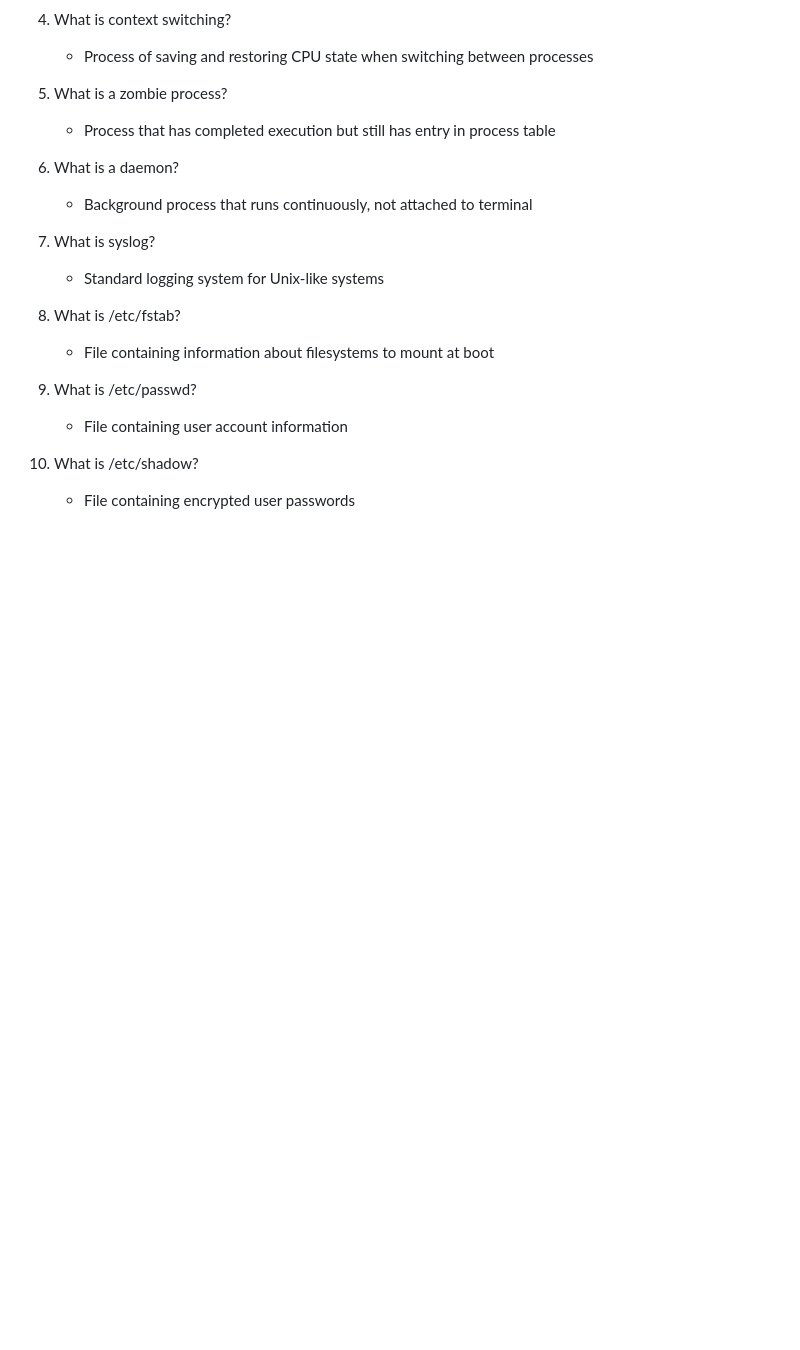
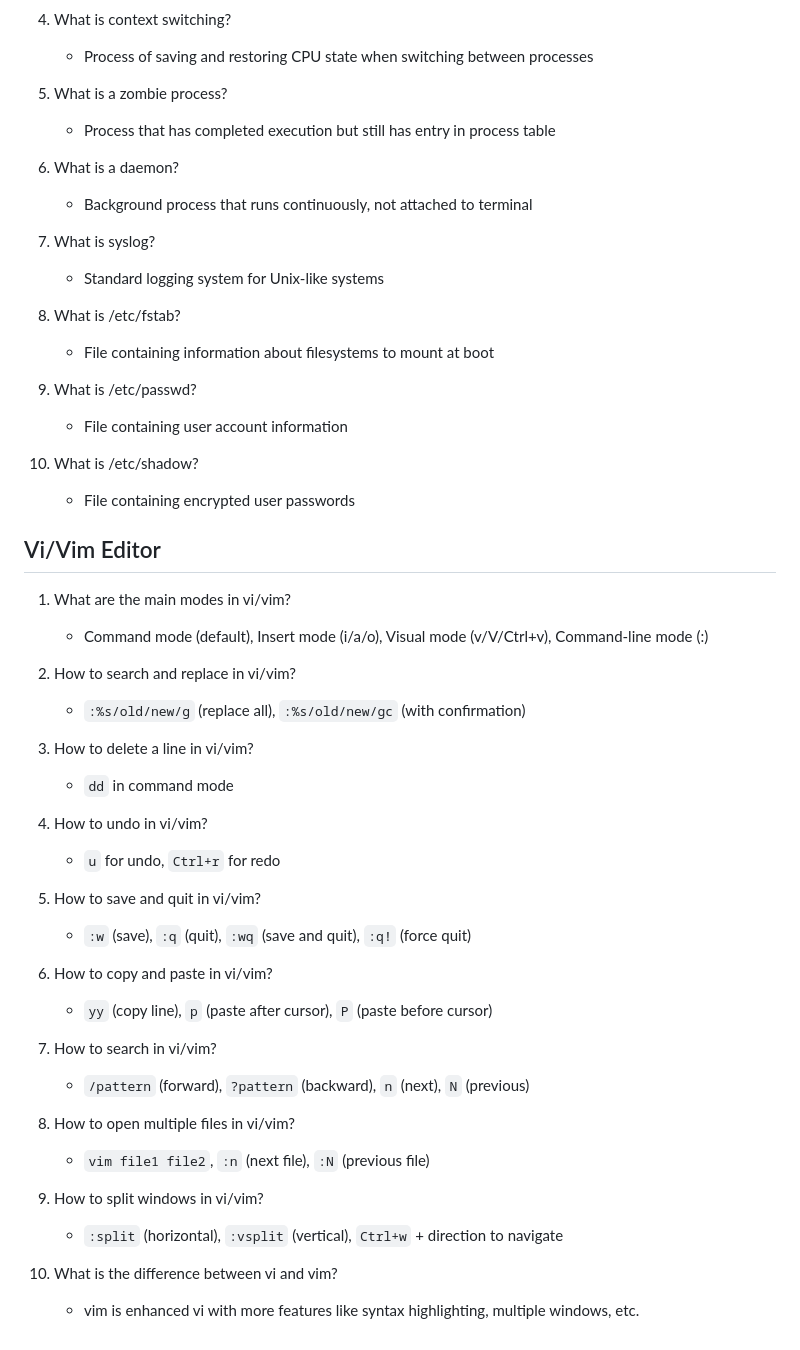
Before and after one commit to maheshnagubandi-devops/devops-knowledge-base, a Markdown page: linux/08-interview-questions.md, the part around the change. Drawn GitHub-style; blank space fills up the shorter version.

Commit message:
Add vi/vim editor interview questions
- Added 10 comprehensive vi/vim editor questions
- Covered modes, search/replace, editing, navigation, file operations
- Included differences between vi and vim
- Essential for DevOps/SRE interviews where vi/vim proficiency is required

```diff
--- a/linux/08-interview-questions.md
+++ b/linux/08-interview-questions.md
@@ -254,5 +254,36 @@
 9. What is /etc/passwd?
    - File containing user account information
 
-10. What is /etc/shadow?
+5. What is /etc/shadow?
     - File containing encrypted user passwords
+
+## Vi/Vim Editor
+1. What are the main modes in vi/vim?
+   - Command mode (default), Insert mode (i/a/o), Visual mode (v/V/Ctrl+v), Command-line mode (:)
+
+2. How to search and replace in vi/vim?
+   - `:%s/old/new/g` (replace all), `:%s/old/new/gc` (with confirmation)
+
+3. How to delete a line in vi/vim?
+   - `dd` in command mode
+
+4. How to undo in vi/vim?
+   - `u` for undo, `Ctrl+r` for redo
+
+5. How to save and quit in vi/vim?
+   - `:w` (save), `:q` (quit), `:wq` (save and quit), `:q!` (force quit)
+
+6. How to copy and paste in vi/vim?
+   - `yy` (copy line), `p` (paste after cursor), `P` (paste before cursor)
+
+7. How to search in vi/vim?
+   - `/pattern` (forward), `?pattern` (backward), `n` (next), `N` (previous)
+
+8. How to open multiple files in vi/vim?
+   - `vim file1 file2`, `:n` (next file), `:N` (previous file)
+
+9. How to split windows in vi/vim?
+   - `:split` (horizontal), `:vsplit` (vertical), `Ctrl+w` + direction to navigate
+
+10. What is the difference between vi and vim?
+    - vim is enhanced vi with more features like syntax highlighting, multiple windows, etc.
```
